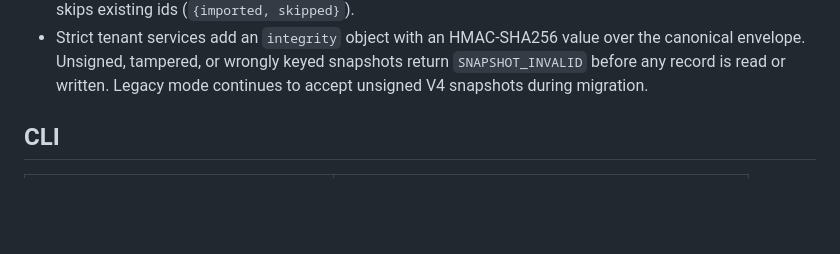
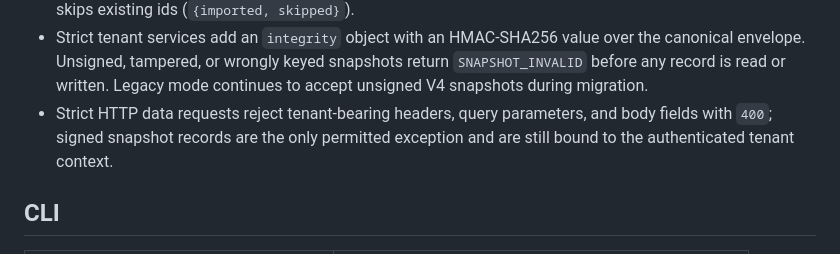
Before and after one commit to Hilbras/Remembra, a Markdown page: docs/public-api.md, the part around the change. GitHub-like rendering; blank space fills up the shorter version.

Commit message:
docs: record strict snapshot and ingress guarantees

```diff
--- a/docs/public-api.md
+++ b/docs/public-api.md
@@ -218,6 +218,9 @@ Envelope written by `remembra export` and `GET /snapshot`:
   over the canonical envelope. Unsigned, tampered, or wrongly keyed snapshots
   return `SNAPSHOT_INVALID` before any record is read or written. Legacy mode
   continues to accept unsigned V4 snapshots during migration.
+- Strict HTTP data requests reject tenant-bearing headers, query parameters,
+  and body fields with `400`; signed snapshot records are the only permitted
+  exception and are still bound to the authenticated tenant context.
 
 ## CLI
 
```
Also changed, not shown: CHANGELOG.md (+3 -0 lines).
